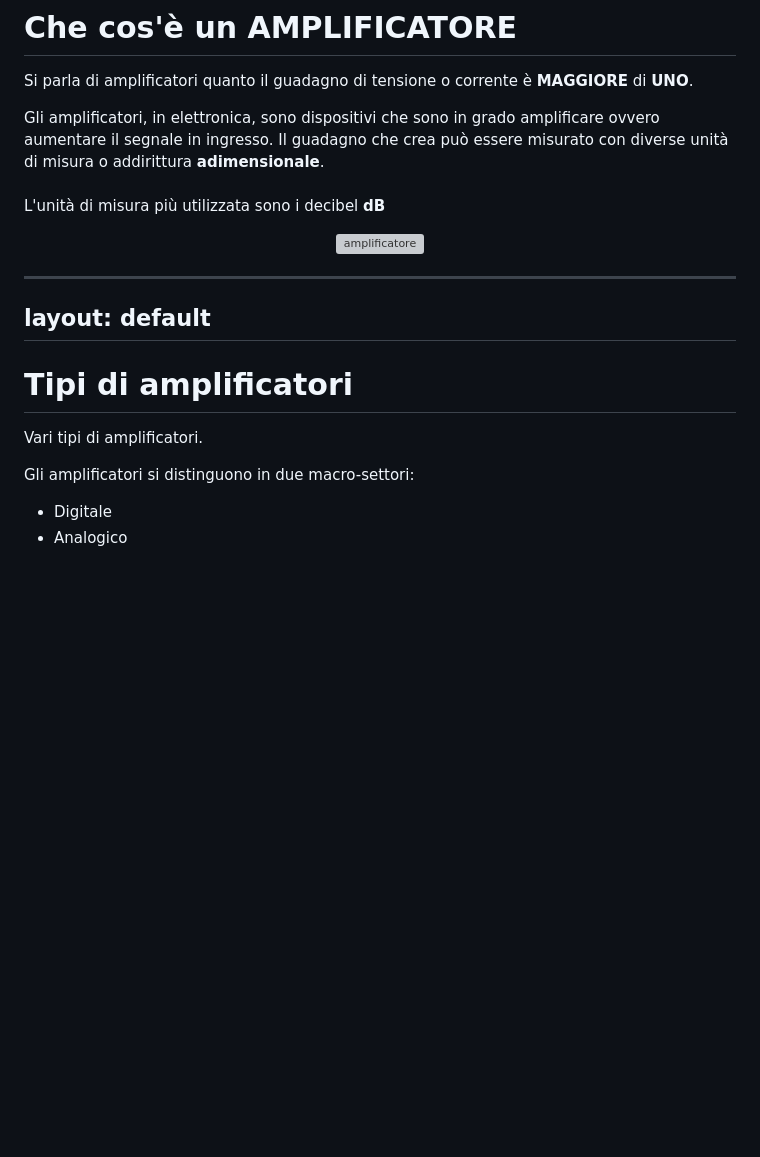
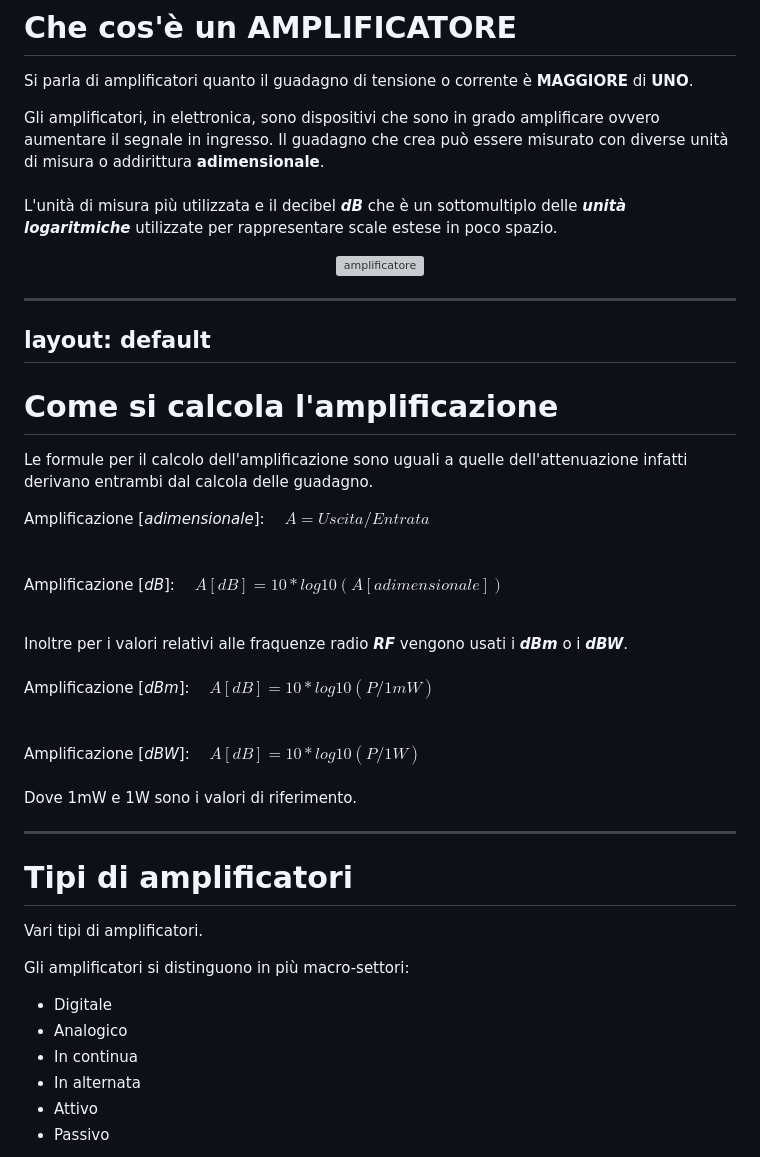
Before and after one commit to Andrea-Canale/Amplificatori, a Markdown page: slides.md, the part around one of its changes. Drawn GitHub-style; blank space fills up the shorter version; grey boxes are pictures that could not be loaded.

Commit message:
add formule

```diff
--- a/slides.md
+++ b/slides.md
@@ -37,7 +37,7 @@ transition: fade-out
 
 Si parla di amplificatori quanto il guadagno di tensione o corrente  è **MAGGIORE** di **UNO**.
 
-Gli amplificatori, in elettronica, sono dispositivi che sono in grado amplificare ovvero aumentare il segnale in ingresso. Il guadagno che crea può essere misurato con diverse unità di misura o addirittura **adimensionale**.<br><br>L'unità di misura più utilizzata sono i decibel **dB**
+Gli amplificatori, in elettronica, sono dispositivi che sono in grado amplificare ovvero aumentare il segnale in ingresso. Il guadagno che crea può essere misurato con diverse unità di misura o addirittura **adimensionale**.<br><br>L'unità di misura più utilizzata e il decibel ***dB*** che è un sottomultiplo delle ***unità logaritmiche*** utilizzate per rappresentare scale estese in poco spazio.
 
 <center>
 <img src="https://www.electroyou.it/fidocad/cache/9335c7a0cb14aa6fd0106ea89b586b61b6fe7ce1_3.png" alt="amplificatore">
@@ -59,13 +59,34 @@ h1 {
 layout: default
 ---
 
+# Come si calcola l'amplificazione
+Le formule per il calcolo dell'amplificazione sono uguali a quelle dell'attenuazione infatti derivano entrambi dal calcola delle guadagno.
+
+Amplificazione [*adimensionale*]:&emsp; $A = Uscita / Entrata$
+<br><br><br>
+Amplificazione [*dB*]:&emsp; $A[dB] = 10 * log10(A[adimensionale])$
+<br><br>
+
+Inoltre per i valori relativi alle fraquenze radio ***RF*** vengono usati i ***dBm*** o i ***dBW***.
+<br><br>
+Amplificazione [*dBm*]:&emsp; $A[dB] = 10 * log10(P / 1mW)$
+<br><br><br>
+Amplificazione [*dBW*]:&emsp; $A[dB] = 10 * log10(P / 1W)$
+<br><br>
+Dove 1mW e 1W sono i valori di riferimento.
+
+---
+
 # Tipi di amplificatori
 Vari tipi di amplificatori.
 
-Gli amplificatori si distinguono in due macro-settori:
+Gli amplificatori si distinguono in più macro-settori:
 - Digitale
 - Analogico
-
+- In continua
+- In alternata
+- Attivo
+- Passivo
 
 <div class="grid grid-cols-2 flex justify-center space-around space-x-10">
   <img src="https://www.cariatielettronica.eu/9489-large_default/amplificatore-audio-digitale-tpa3118-mono-1x60w-8-24v-dc.jpg" alt="ampli-digitale" style="width: 25%;">
```
Also changed, not shown: other parts of slides.md (+2 -0 lines).
